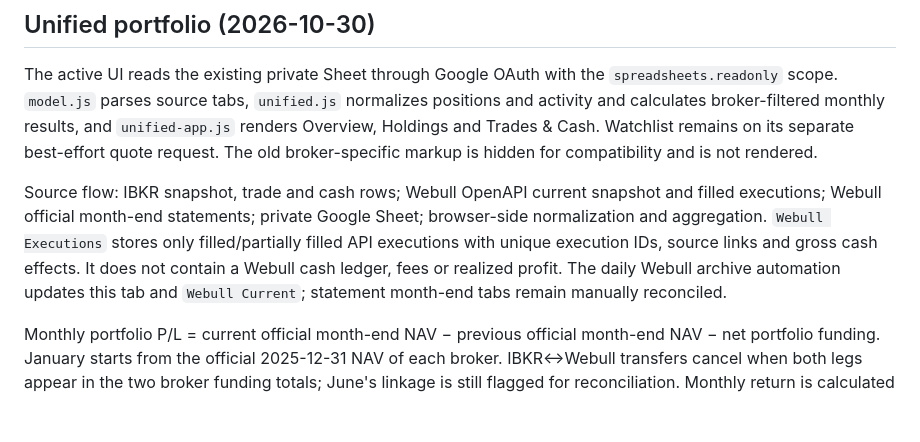
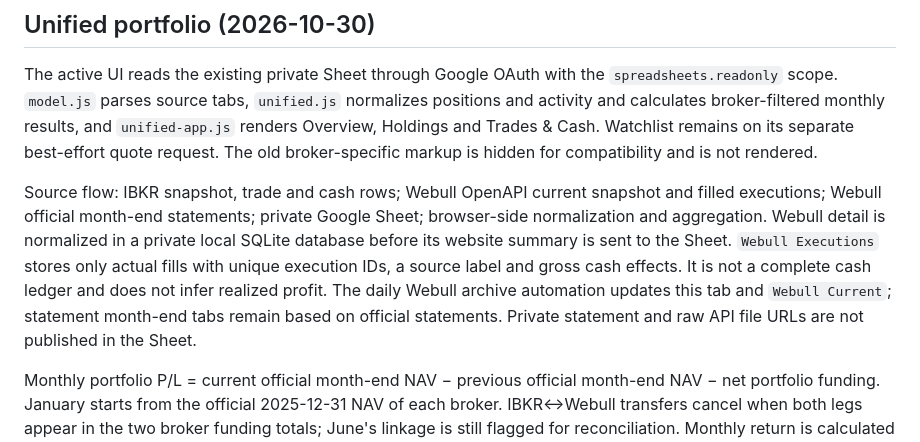
Before and after one commit to ohyeah94070/private-expense-dashboard, a Markdown page: investment/README.md, the part around the change. Rendered like a GitHub page; blank space fills up the shorter version.

Commit message:
Document Webull local normalization and source privacy

```diff
--- a/investment/README.md
+++ b/investment/README.md
@@ -4,7 +4,7 @@
 
 The active UI reads the existing private Sheet through Google OAuth with the `spreadsheets.readonly` scope. `model.js` parses source tabs, `unified.js` normalizes positions and activity and calculates broker-filtered monthly results, and `unified-app.js` renders Overview, Holdings and Trades & Cash. Watchlist remains on its separate best-effort quote request. The old broker-specific markup is hidden for compatibility and is not rendered.
 
-Source flow: IBKR snapshot, trade and cash rows; Webull OpenAPI current snapshot and filled executions; Webull official month-end statements; private Google Sheet; browser-side normalization and aggregation. `Webull Executions` stores only filled/partially filled API executions with unique execution IDs, source links and gross cash effects. It does not contain a Webull cash ledger, fees or realized profit. The daily Webull archive automation updates this tab and `Webull Current`; statement month-end tabs remain manually reconciled.
+Source flow: IBKR snapshot, trade and cash rows; Webull OpenAPI current snapshot and filled executions; Webull official month-end statements; private Google Sheet; browser-side normalization and aggregation. Webull detail is normalized in a private local SQLite database before its website summary is sent to the Sheet. `Webull Executions` stores only actual fills with unique execution IDs, a source label and gross cash effects. It is not a complete cash ledger and does not infer realized profit. The daily Webull archive automation updates this tab and `Webull Current`; statement month-end tabs remain based on official statements. Private statement and raw API file URLs are not published in the Sheet.
 
 Monthly portfolio P/L = current official month-end NAV − previous official month-end NAV − net portfolio funding. January starts from the official 2025-12-31 NAV of each broker. IBKR↔Webull transfers cancel when both legs appear in the two broker funding totals; June's linkage is still flagged for reconciliation. Monthly return is calculated as P/L / opening NAV only when net funding is zero. With nonzero funding, daily flow timing is unavailable, so return is `—` rather than an unsupported TWR or Modified Dietz estimate. Historical Webull cost basis and realized P/L are unavailable, so historical combined stock-level P/L is marked partial. Current IBKR and Webull snapshots may be from different dates, so their combined NAV is explicitly labeled indicative.
 
```
